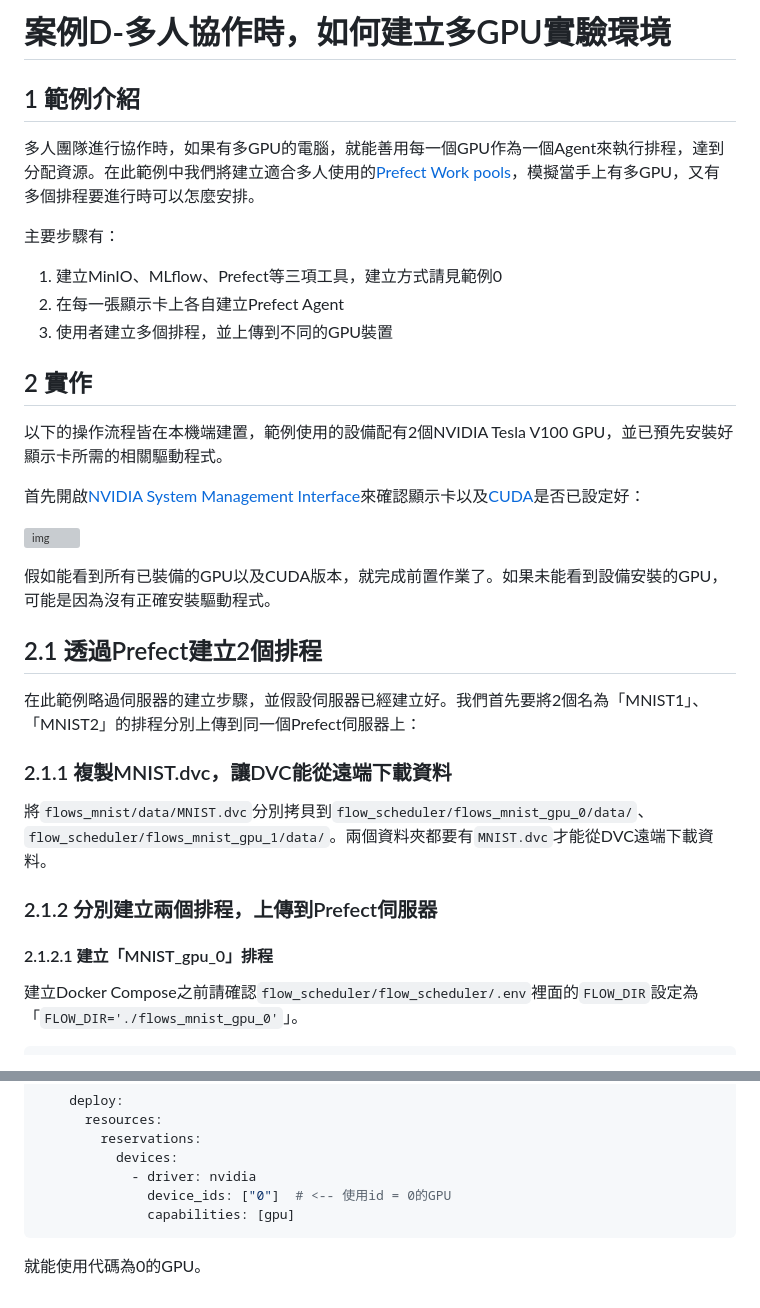
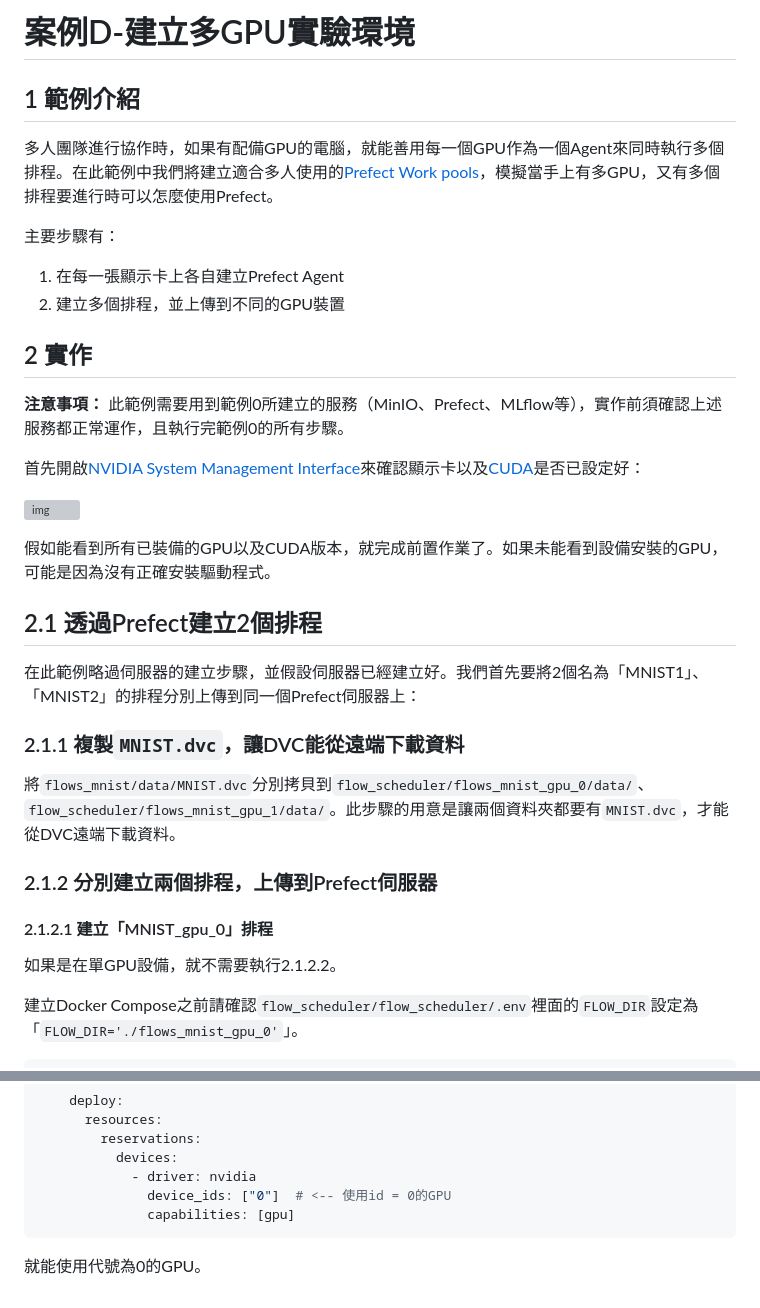
Before and after one commit to AIF-TW/MLOps-is-all-you-need, a Markdown page: 4-case-d/README.md, 2 parts joined by grey strips. Drawn GitHub-style; grey boxes are pictures that could not be loaded.

Commit message:
Update README.md
- 文字敘述上調整一下，讓語句通順一點
- 新增提醒：如果是單一GPU，有一些步驟直接忽略
- 新增注意事項：提醒要用到一些General example裡面的服務與檔案
- 把確認Prefect Agent是在哪一張GPU跑的範例移到補充

`````diff
--- a/4-case-d/README.md
+++ b/4-case-d/README.md
@@ -1,15 +1,15 @@
-# 案例D-多人協作時，如何建立多GPU實驗環境
+# 案例D-建立多GPU實驗環境
 
 ## 1 範例介紹
-多人團隊進行協作時，如果有多GPU的電腦，就能善用每一個GPU作為一個Agent來執行排程，達到分配資源。在此範例中我們將建立適合多人使用的[Prefect Work pools](https://docs.prefect.io/2.14.3/concepts/work-pools/)，模擬當手上有多GPU，又有多個排程要進行時可以怎麼安排。
+多人團隊進行協作時，如果有配備GPU的電腦，就能善用每一個GPU作為一個Agent來同時執行多個排程。在此範例中我們將建立適合多人使用的[Prefect Work pools](https://docs.prefect.io/2.14.3/concepts/work-pools/)，模擬當手上有多GPU，又有多個排程要進行時可以怎麼使用Prefect。
 
 主要步驟有：
-1. 建立MinIO、MLflow、Prefect等三項工具，建立方式請見範例0
-2. 在每一張顯示卡上各自建立Prefect Agent
-3. 使用者建立多個排程，並上傳到不同的GPU裝置
+1. 在每一張顯示卡上各自建立Prefect Agent
+2. 建立多個排程，並上傳到不同的GPU裝置
 
 ## 2 實作
-以下的操作流程皆在本機端建置，範例使用的設備配有2個NVIDIA Tesla V100 GPU，並已預先安裝好顯示卡所需的相關驅動程式。
+**注意事項：**
+此範例需要用到範例0所建立的服務（MinIO、Prefect、MLflow等），實作前須確認上述服務都正常運作，且執行完範例0的所有步驟。
 
 首先開啟[NVIDIA System Management Interface](https://developer.nvidia.com/nvidia-system-management-interface)來確認顯示卡以及[CUDA](https://www.nvidia.com/zh-tw/geforce/technologies/cuda/)是否已設定好：
 
@@ -20,11 +20,14 @@
 ## 2.1 透過Prefect建立2個排程
 在此範例略過伺服器的建立步驟，並假設伺服器已經建立好。我們首先要將2個名為「MNIST1」、「MNIST2」的排程分別上傳到同一個Prefect伺服器上：
 
-### 2.1.1 複製MNIST.dvc，讓DVC能從遠端下載資料
-將`flows_mnist/data/MNIST.dvc`分別拷貝到`flow_scheduler/flows_mnist_gpu_0/data/`、`flow_scheduler/flows_mnist_gpu_1/data/`。兩個資料夾都要有`MNIST.dvc`才能從DVC遠端下載資料。
+### 2.1.1 複製`MNIST.dvc`，讓DVC能從遠端下載資料
+將`flows_mnist/data/MNIST.dvc`分別拷貝到`flow_scheduler/flows_mnist_gpu_0/data/`、`flow_scheduler/flows_mnist_gpu_1/data/`。此步驟的用意是讓兩個資料夾都要有`MNIST.dvc`，才能從DVC遠端下載資料。
+
 
 ### 2.1.2 分別建立兩個排程，上傳到Prefect伺服器
 #### 2.1.2.1 建立「MNIST_gpu_0」排程
+如果是在單GPU設備，就不需要執行2.1.2.2。
+
 建立Docker Compose之前請確認`flow_scheduler/flow_scheduler/.env`裡面的`FLOW_DIR`設定為「`FLOW_DIR='./flows_mnist_gpu_0'`」。
 
 ````commmandline
@@ -85,4 +94,4 @@ Flow Run隨即開始執行：
               device_ids: ["0"]  # <-- 使用id = 0的GPU
               capabilities: [gpu]
 ````
-就能使用代碼為0的GPU。
+就能使用代號為0的GPU。
`````
Also changed, not shown: other parts of 4-case-d/README.md (+10 -4 lines).
